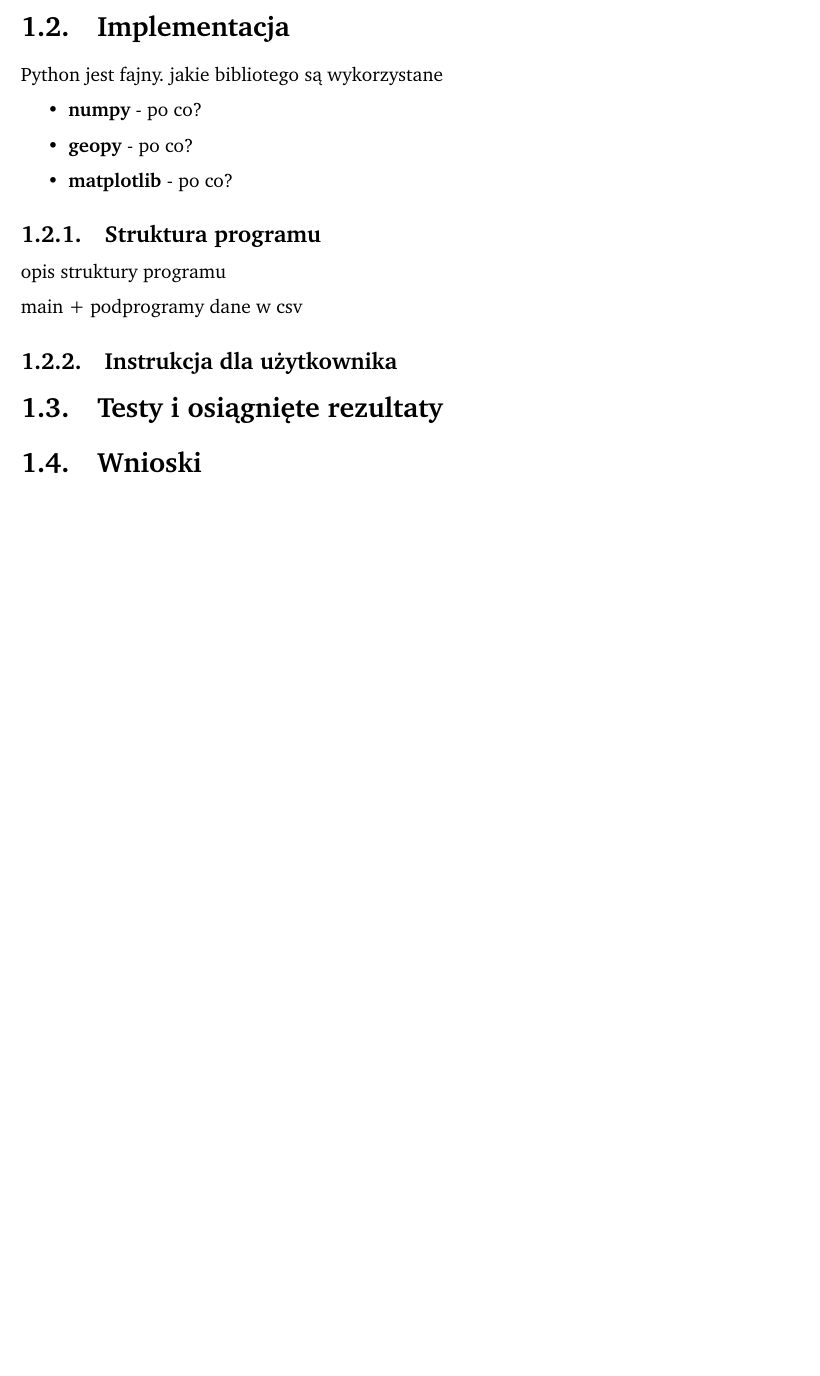
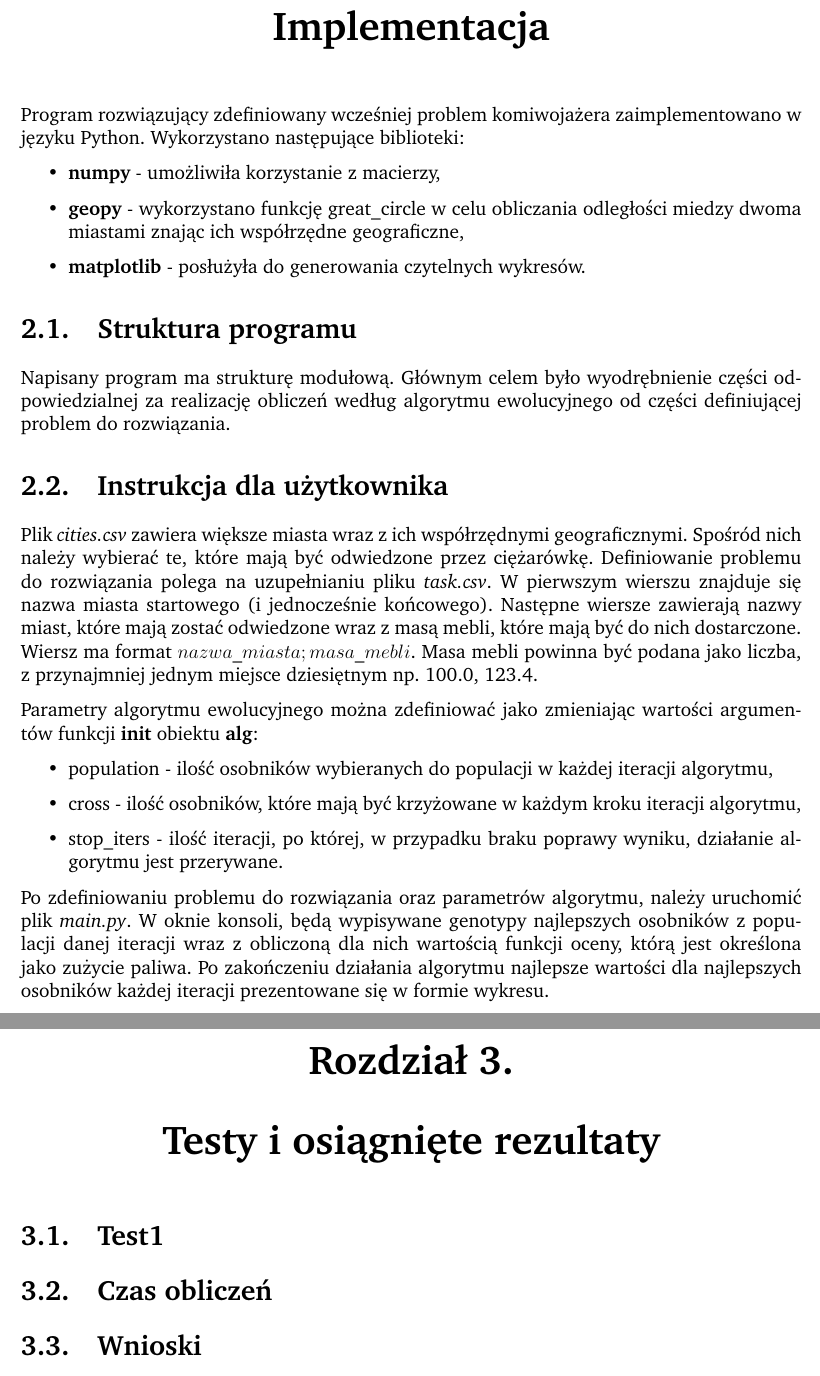
Before and after one commit to luktor99/pszt, a LaTeX document (doc/raport.tex): part of page 4 of 5 before the commit and two parts of pages 5 and 6 of 6 after it, the two joined at a grey line, cut so that both start at the same text, the shorter picture padded with empty space. Compiled offline with pdfLaTeX.

Commit message:
adds some sections in raport, changes m_a, m_b values

```diff
--- a/doc/raport.tex
+++ b/doc/raport.tex
@@ -119,20 +120,32 @@ mutacja,
-\section{Implementacja}
-Python jest fajny. jakie bibliotego są wykorzystane
+\chapter{Implementacja}
+Program rozwiązujący zdefiniowany wcześniej problem komiwojażera zaimplementowano w języku Python. Wykorzystano następujące biblioteki:
 \begin{itemize}
-\item \textbf{numpy} - po co?
-\item \textbf{geopy} - po co?
-\item \textbf{matplotlib} - po co?
+\item \textbf{numpy} - umożliwiła korzystanie z macierzy,
+\item \textbf{geopy} - wykorzystano funkcję great\_circle w celu obliczania odległości miedzy dwoma miastami znając ich współrzędne geograficzne,
+\item \textbf{matplotlib} - posłużyła do generowania czytelnych wykresów.
 \end{itemize}
 
-\subsection{Struktura programu}
-opis struktury programu
+\section{Struktura programu}
+Napisany program ma strukturę modułową. Głównym celem było wyodrębnienie części odpowiedzialnej za realizację obliczeń według algorytmu ewolucyjnego od części definiującej problem do rozwiązania.
 
-main + podprogramy
-dane w csv
+\section{Instrukcja dla użytkownika}
+Plik \textit{cities.csv} zawiera większe miasta wraz z ich współrzędnymi geograficznymi. Spośród nich należy wybierać te, które mają być odwiedzone przez ciężarówkę. Definiowanie problemu do rozwiązania polega na uzupełnianiu pliku \textit{task.csv}. W pierwszym wierszu znajduje się nazwa miasta startowego (i jednocześnie końcowego). Następne wiersze zawierają nazwy miast, które mają zostać odwiedzone wraz z masą mebli, które mają być do nich dostarczone. Wiersz ma format $nazwa\_miasta;masa\_mebli$. Masa mebli powinna być podana jako liczba, z przynajmniej jednym miejsce dziesiętnym np. 100.0, 123.4.
 
-\subsection{Instrukcja dla użytkownika}
+Parametry algorytmu ewolucyjnego można zdefiniować jako zmieniając wartości argumentów funkcji \textbf{init} obiektu \textbf{alg}:
+\begin{itemize}
+\item population - ilość osobników wybieranych do populacji w każdej iteracji algorytmu,
+\item cross - ilość osobników, które mają być krzyżowane w każdym kroku iteracji algorytmu,
+\item stop\_iters - ilość iteracji, po której, w przypadku braku poprawy wyniku, działanie algorytmu jest przerywane.
+\end{itemize}
 
-\section{Testy i osiągnięte rezultaty}
+Po zdefiniowaniu problemu do rozwiązania oraz parametrów algorytmu, należy uruchomić plik \textit{main.py}. W oknie konsoli, będą wypisywane genotypy najlepszych osobników z populacji danej iteracji wraz z obliczoną dla nich wartością funkcji oceny, którą jest określona jako zużycie paliwa. %TODO to miało być chyba wyświetlane na bieżąco a nie jest?
+ Po zakończeniu działania algorytmu najlepsze wartości dla najlepszych osobników każdej iteracji prezentowane się w formie wykresu.
+
+\chapter{Testy i osiągnięte rezultaty}
+
+\section{Test1}
+
+\section{Czas obliczeń}
 
 \section{Wnioski}
 wnioski dotyczące osiągniętych rezultatów.
```
Also changed, not shown: doc/raport.pdf, doc/raport.tex (21 more changed lines), 1 other file.
